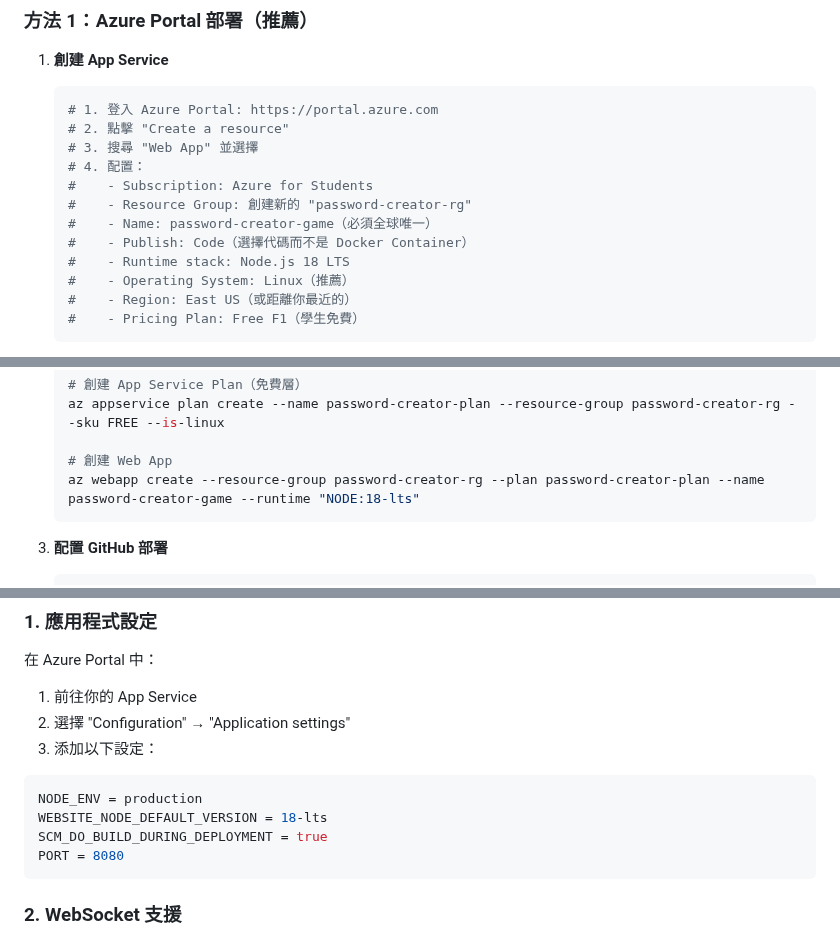
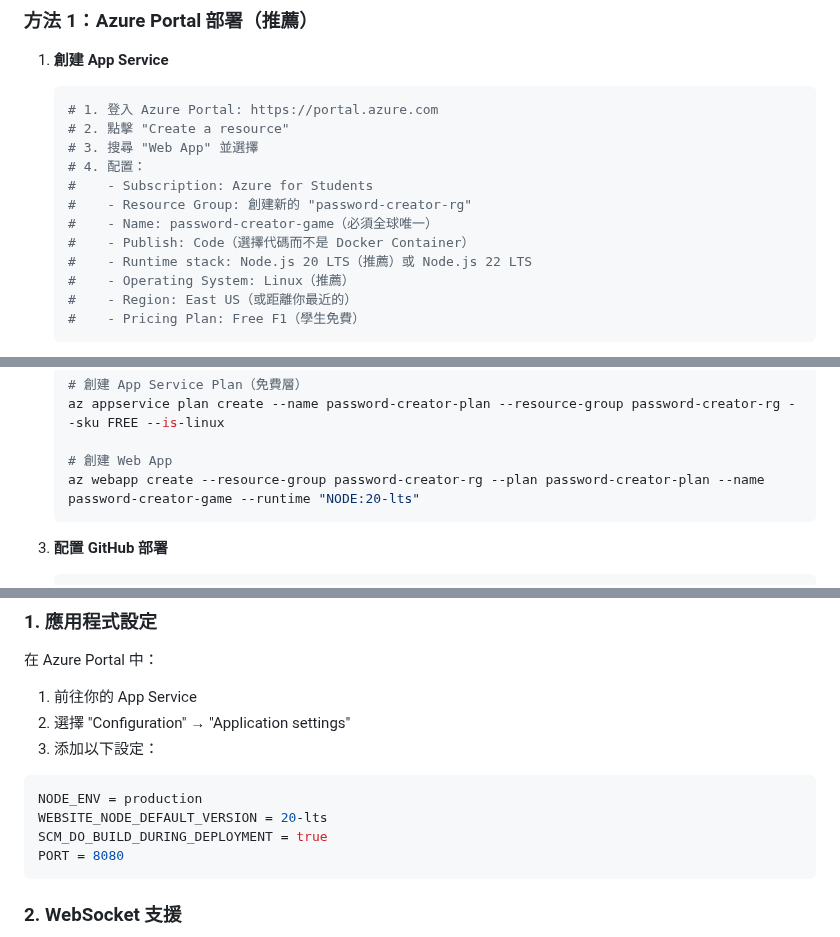
Before and after one commit to lin3598197/Password-creater, a Markdown page: AZURE_DEPLOY.md, 3 parts joined by grey strips. Rendered like a GitHub page.

````diff
--- a/AZURE_DEPLOY.md
+++ b/AZURE_DEPLOY.md
@@ -105,7 +106,7 @@ Azure App Service (Code 部署)
    #    - Resource Group: 創建新的 "password-creator-rg"
    #    - Name: password-creator-game（必須全球唯一）
    #    - Publish: Code（選擇代碼而不是 Docker Container）
-   #    - Runtime stack: Node.js 18 LTS
+   #    - Runtime stack: Node.js 20 LTS（推薦）或 Node.js 22 LTS
    #    - Operating System: Linux（推薦）
    #    - Region: East US（或距離你最近的）
    #    - Pricing Plan: Free F1（學生免費）
@@ -151,7 +152,7 @@ Azure App Service (Code 部署)
    az appservice plan create --name password-creator-plan --resource-group password-creator-rg --sku FREE --is-linux
 
    # 創建 Web App
-   az webapp create --resource-group password-creator-rg --plan password-creator-plan --name password-creator-game --runtime "NODE:18-lts"
+   az webapp create --resource-group password-creator-rg --plan password-creator-plan --name password-creator-game --runtime "NODE:20-lts"
    ```
 
 3. **配置 GitHub 部署**
@@ -173,7 +174,7 @@ Azure App Service (Code 部署)
 
 ```bash
 NODE_ENV = production
-WEBSITE_NODE_DEFAULT_VERSION = 18-lts
+WEBSITE_NODE_DEFAULT_VERSION = 20-lts
 SCM_DO_BUILD_DURING_DEPLOYMENT = true
 PORT = 8080
 ```
````
Also changed, not shown: other parts of AZURE_DEPLOY.md (+31 -2 lines).
